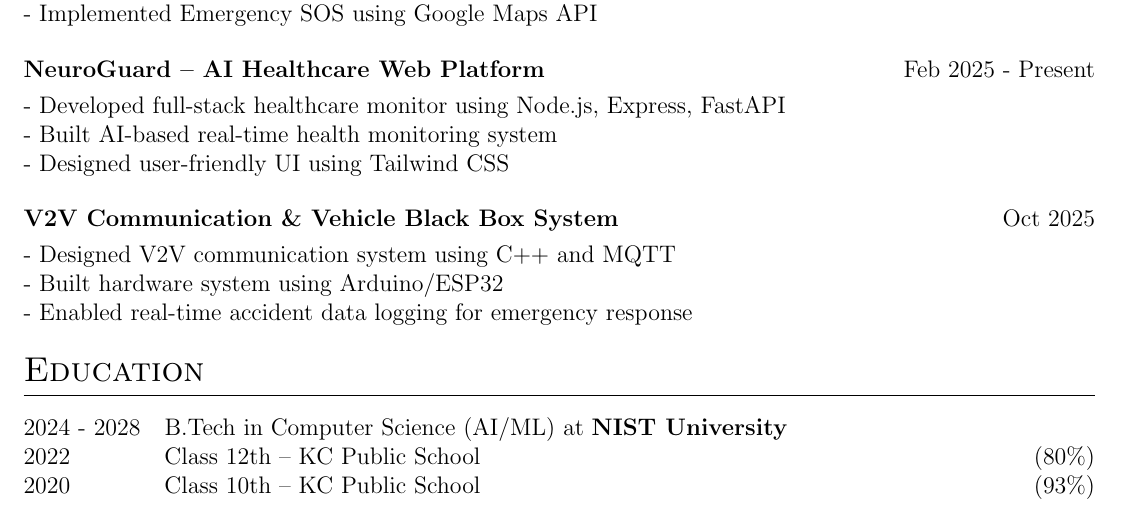
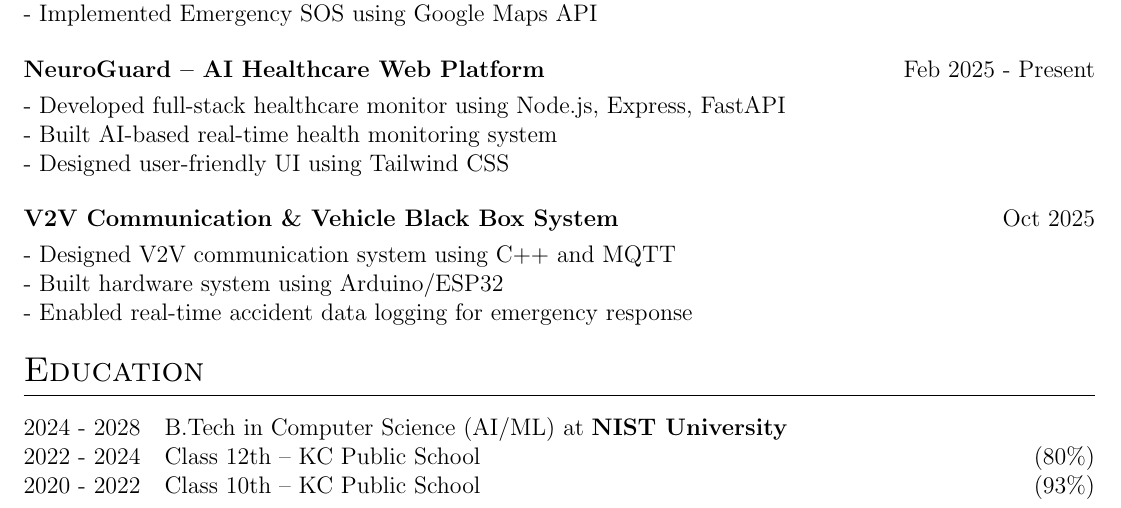
Before and after one commit to SamaySarthakSwain/New-2-CV-By-modyfing-cv.tex-file-, a LaTeX CV (cv.tex): part of page 1 of 2, cut so that both start at the same text. Compiled offline with pdfLaTeX.

Commit message:
docs: update educational timeline ranges in CV

```diff
--- a/cv.tex
+++ b/cv.tex
@@ -224,9 +224,9 @@ Handled brand identity and digital interface designs.
 
 2024 - 2028 & B.Tech in Computer Science (AI/ML) at \textbf{NIST University} \\
 
-2022 & Class 12th -- KC Public School \hfill (80\%) \\
+2022 - 2024 & Class 12th -- KC Public School \hfill (80\%) \\
 
-2020 & Class 10th -- KC Public School \hfill (93\%) \\
+2020 - 2022 & Class 10th -- KC Public School \hfill (93\%) \\
 
 \end{tabularx}
 
```
